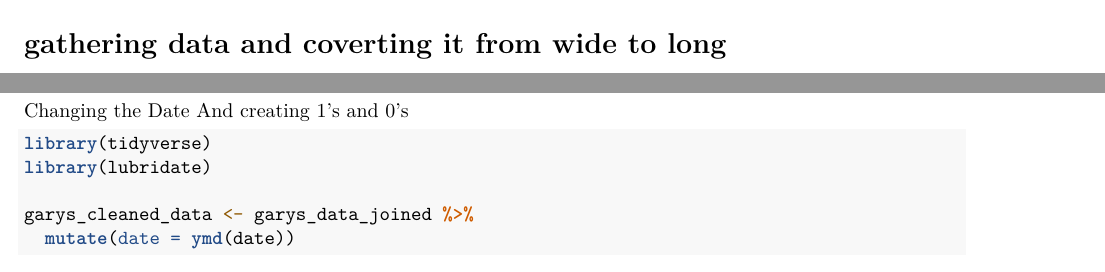
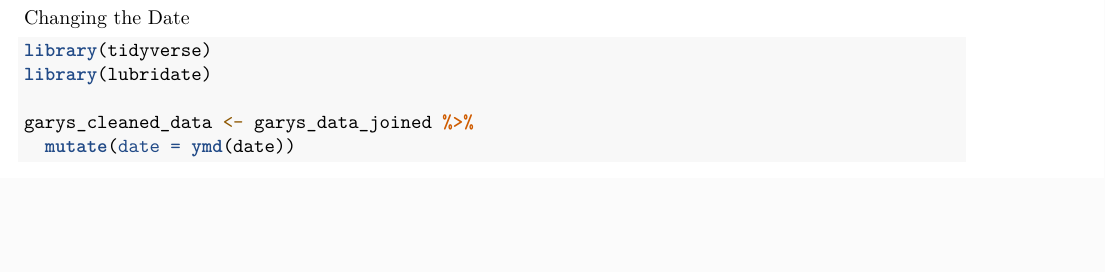
Before and after one commit to dillonjacob-21/EconThesis, an R Markdown document (Merging Daily Return Data.Rmd): two parts of pages 1 and 2 of 2 before the commit and part of page 2 of 2 after it, the two joined at a grey line, cut at the place of the change, the shorter picture padded with empty space. Rendered offline with R 4.5, knitr and Pandoc, then LaTeX, with nearby package versions; some code elsewhere in the file could not run offline.

Commit message:
after Gary Progress Report

````diff
--- a/Merging Daily Return Data.Rmd
+++ b/Merging Daily Return Data.Rmd
@@ -45,7 +45,6 @@
   gather(COMNAM, returns, -date)
 ```
 
-# gathering data and coverting it from wide to long
 ```{r}
 library(tidyr)
 long_data_2 <- dailyReturnsPart2 %>%
@@ -60,7 +59,6 @@
 ```
 
 Changing the Date
-And creating 1's and 0's
 ```{r}
 library(tidyverse)
 library(lubridate)
````
